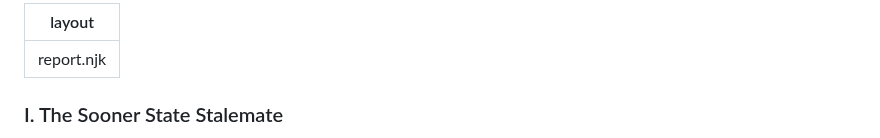
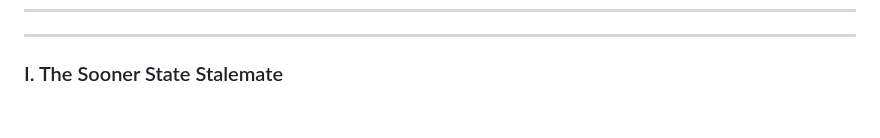
Before and after one commit to jp-dunlap/SFOFWatch, a Markdown page: reports/oklahoma.md, the part around the change. Rendered like a GitHub page; blank space fills up the shorter version.

```diff
--- a/reports/oklahoma.md
+++ b/reports/oklahoma.md
@@ -1,5 +1,4 @@
 ---
-layout: report.njk
 ---
 ### I. The Sooner State Stalemate
 
```
